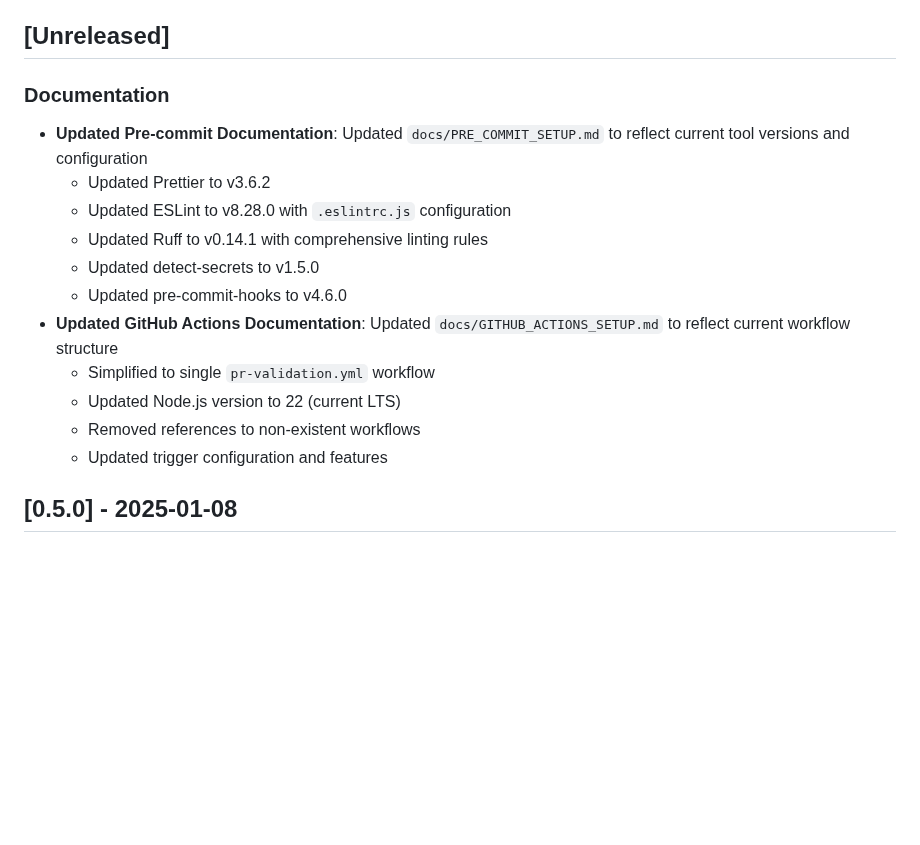
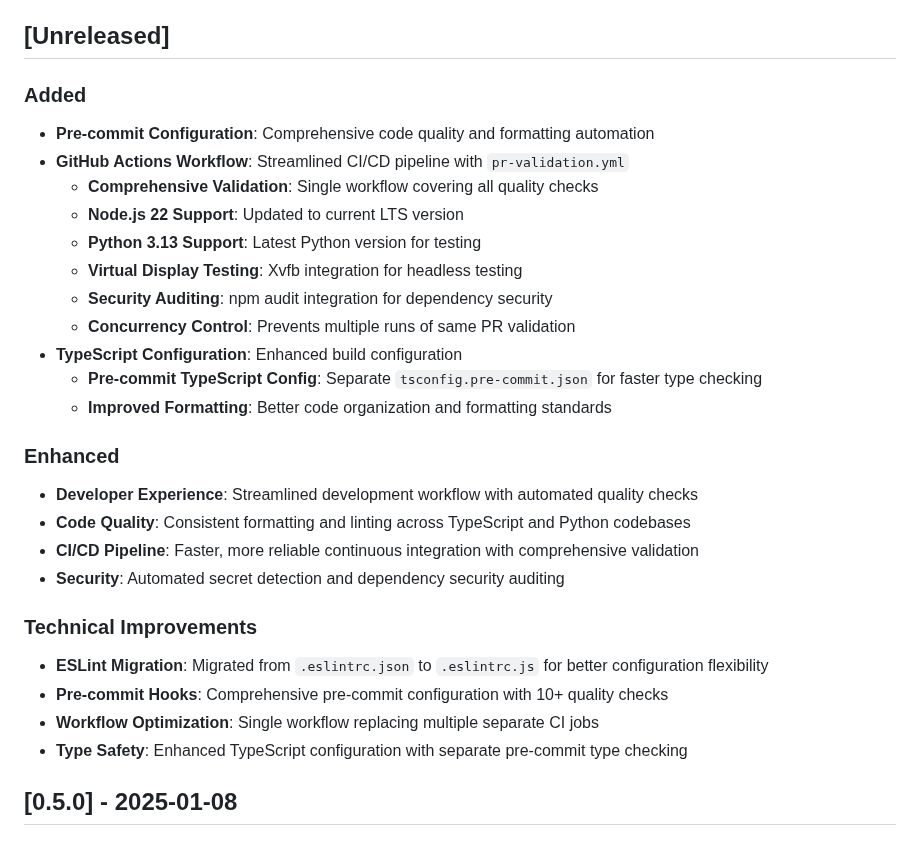
Before and after one commit to etienneschalk/scientific-data-viewer, a Markdown page: CHANGELOG.md, the part around the change. Rendered like a GitHub page; blank space fills up the shorter version.

Commit message:
Changelog

```diff
--- a/CHANGELOG.md
+++ b/CHANGELOG.md
@@ -8,19 +8,33 @@ All notable changes to the Scientific Data Viewer VSCode extension will be docum
 
 ## [Unreleased]
 
-### Documentation
+### Added
 
-- **Updated Pre-commit Documentation**: Updated `docs/PRE_COMMIT_SETUP.md` to reflect current tool versions and configuration
-  - Updated Prettier to v3.6.2
-  - Updated ESLint to v8.28.0 with `.eslintrc.js` configuration
-  - Updated Ruff to v0.14.1 with comprehensive linting rules
-  - Updated detect-secrets to v1.5.0
-  - Updated pre-commit-hooks to v4.6.0
-- **Updated GitHub Actions Documentation**: Updated `docs/GITHUB_ACTIONS_SETUP.md` to reflect current workflow structure
-  - Simplified to single `pr-validation.yml` workflow
-  - Updated Node.js version to 22 (current LTS)
-  - Removed references to non-existent workflows
-  - Updated trigger configuration and features
+- **Pre-commit Configuration**: Comprehensive code quality and formatting automation
+- **GitHub Actions Workflow**: Streamlined CI/CD pipeline with `pr-validation.yml`
+  - **Comprehensive Validation**: Single workflow covering all quality checks
+  - **Node.js 22 Support**: Updated to current LTS version
+  - **Python 3.13 Support**: Latest Python version for testing
+  - **Virtual Display Testing**: Xvfb integration for headless testing
+  - **Security Auditing**: npm audit integration for dependency security
+  - **Concurrency Control**: Prevents multiple runs of same PR validation
+- **TypeScript Configuration**: Enhanced build configuration
+  - **Pre-commit TypeScript Config**: Separate `tsconfig.pre-commit.json` for faster type checking
+  - **Improved Formatting**: Better code organization and formatting standards
+
+### Enhanced
+
+- **Developer Experience**: Streamlined development workflow with automated quality checks
+- **Code Quality**: Consistent formatting and linting across TypeScript and Python codebases
+- **CI/CD Pipeline**: Faster, more reliable continuous integration with comprehensive validation
+- **Security**: Automated secret detection and dependency security auditing
+
+### Technical Improvements
+
+- **ESLint Migration**: Migrated from `.eslintrc.json` to `.eslintrc.js` for better configuration flexibility
+- **Pre-commit Hooks**: Comprehensive pre-commit configuration with 10+ quality checks
+- **Workflow Optimization**: Single workflow replacing multiple separate CI jobs
+- **Type Safety**: Enhanced TypeScript configuration with separate pre-commit type checking
 
 ## [0.5.0] - 2025-01-08
 
```
